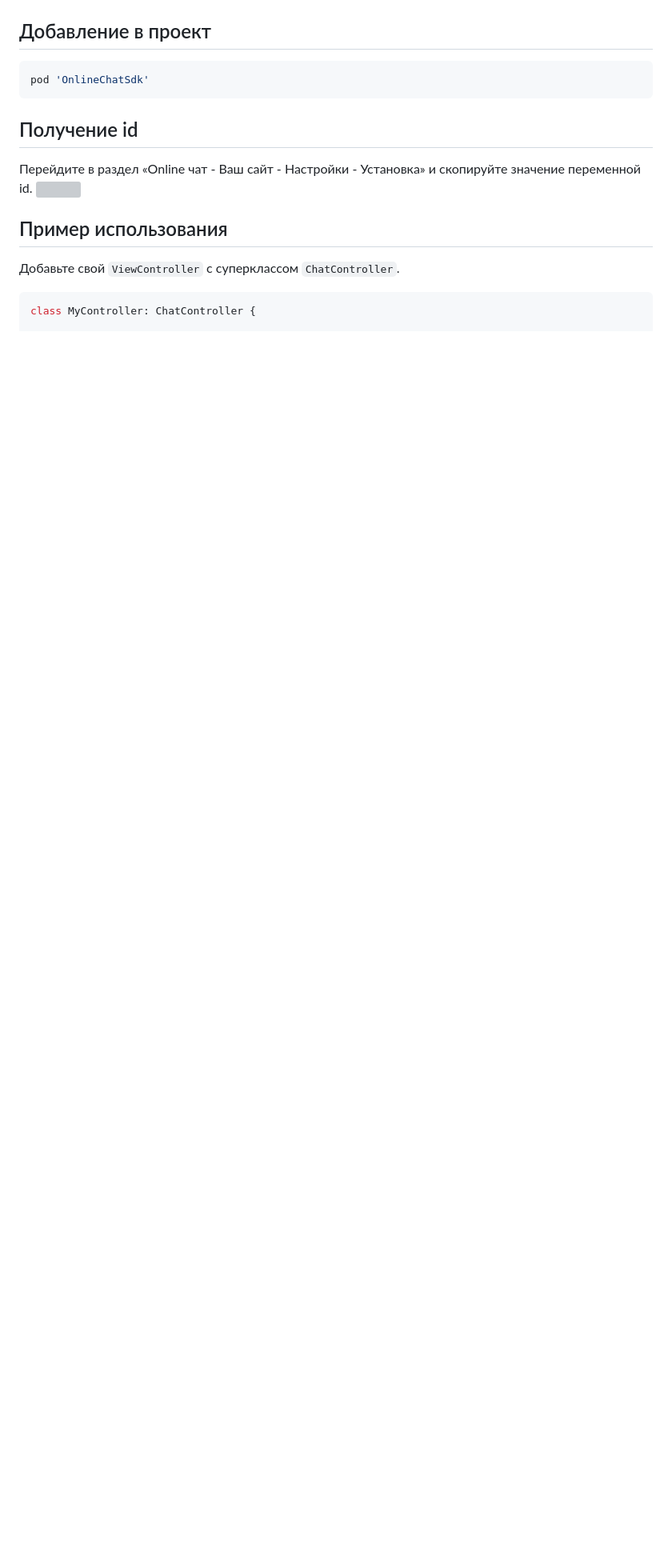
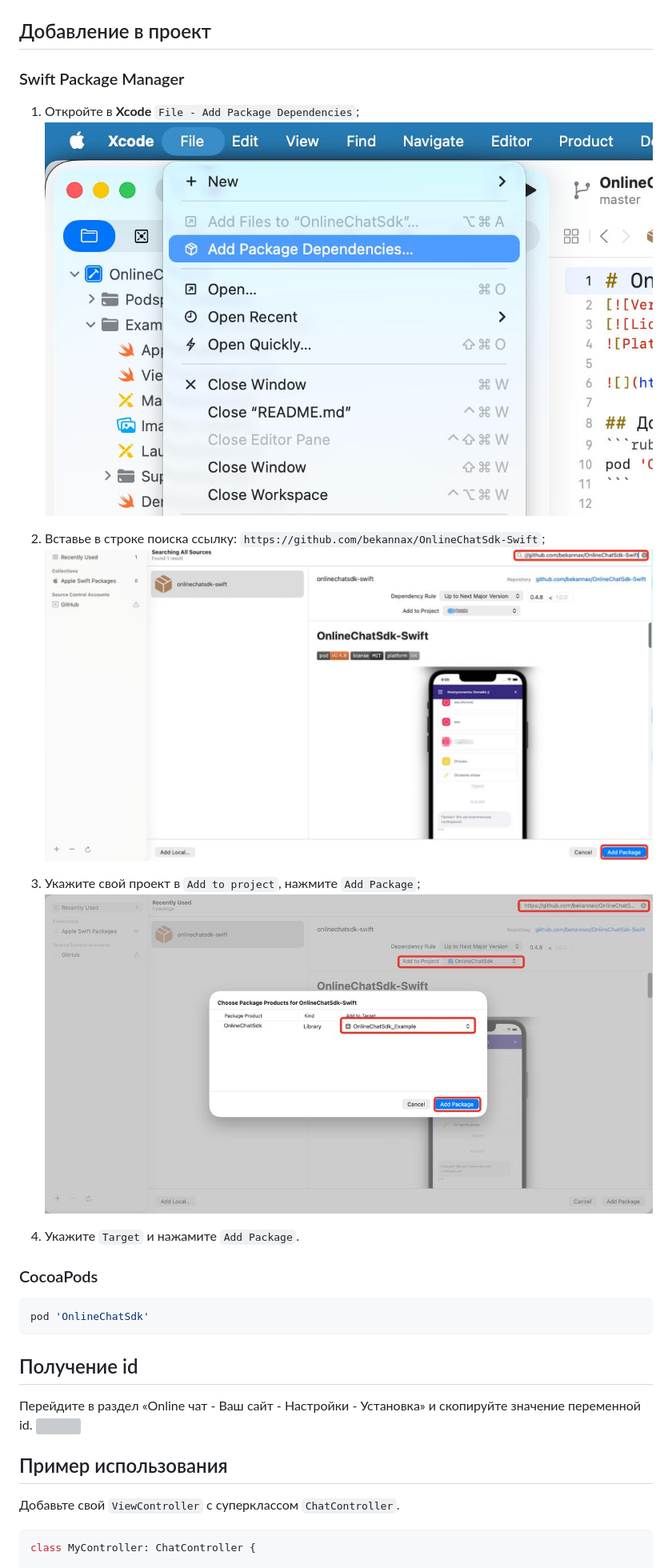
Before and after one commit to bekannax/OnlineChatSdk-Swift, a Markdown page: README.md, the part around the change. Shown at 80% size. Drawn GitHub-style; pictures changed too: images/2026-10-15_18-50-33.jpg; blank space fills up the shorter version; grey boxes are pictures that could not be loaded.

Commit message:
spm

````diff
--- a/README.md
+++ b/README.md
@@ -6,6 +6,18 @@
 ![](https://github.com/bekannax/OnlineChatSdk-Swift/blob/master/images/2020-08-18_17-43-31.png?raw=true)
 
 ## Добавление в проект
+### Swift Package Manager
+1. Откройте в **Xcode** `File - Add Package Dependencies`;
+![](https://github.com/bekannax/OnlineChatSdk-Swift/blob/master/images/2026-10-15_18-50-16.jpg?raw=true)
+
+2. Вставье в строке поиска ссылку: `https://github.com/bekannax/OnlineChatSdk-Swift`;
+![](https://github.com/bekannax/OnlineChatSdk-Swift/blob/master/images/2026-10-15_18-50-33.jpg?raw=true)
+
+3. Укажите свой проект в `Add to project`, нажмите `Add Package`;
+![](https://github.com/bekannax/OnlineChatSdk-Swift/blob/master/images/2026-10-15_18-50-42.jpg?raw=true)
+
+4. Укажите `Target` и нажамите `Add Package`.
+### CocoaPods
 ```ruby
 pod 'OnlineChatSdk'
 ```
````
